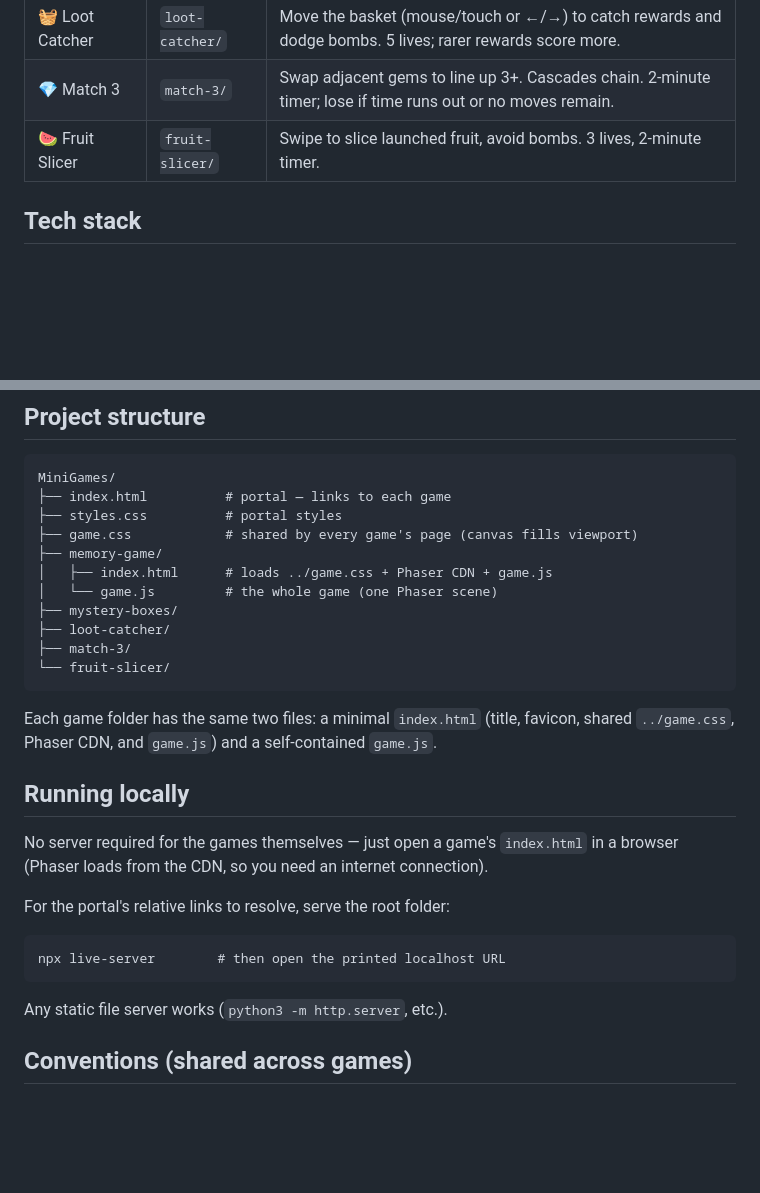
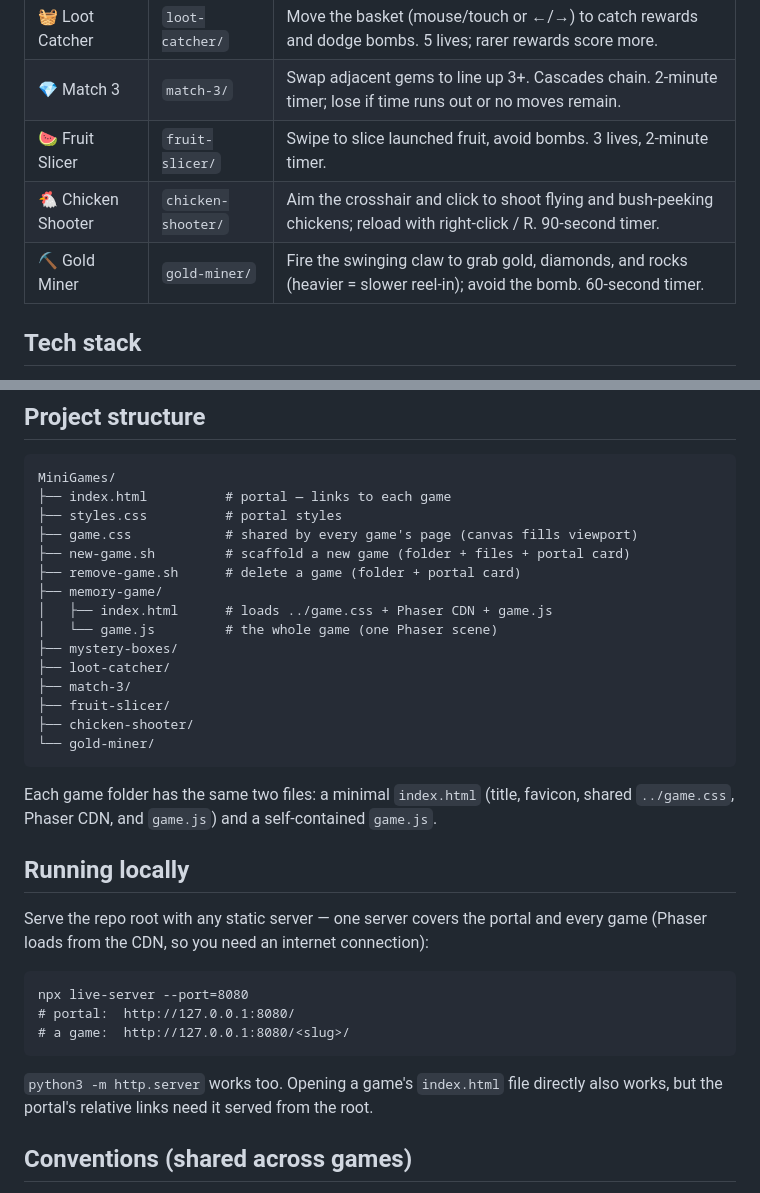
Before and after one commit to dqdzung/MiniGames, a Markdown page: README.md, 2 parts joined by grey strips. GitHub-like rendering; blank space fills up the shorter version.

Commit message:
Update README: add Chicken Shooter + Gold Miner, scripts, local-dev

````diff
--- a/README.md
+++ b/README.md
@@ -15,6 +15,8 @@ HTML, CSS, and vanilla JS, with Phaser loaded from a CDN.
 | 🧺 Loot Catcher | `loot-catcher/` | Move the basket (mouse/touch or ←/→) to catch rewards and dodge bombs. 5 lives; rarer rewards score more. |
 | 💎 Match 3 | `match-3/` | Swap adjacent gems to line up 3+. Cascades chain. 2-minute timer; lose if time runs out or no moves remain. |
 | 🍉 Fruit Slicer | `fruit-slicer/` | Swipe to slice launched fruit, avoid bombs. 3 lives, 2-minute timer. |
+| 🐔 Chicken Shooter | `chicken-shooter/` | Aim the crosshair and click to shoot flying and bush-peeking chickens; reload with right-click / R. 90-second timer. |
+| ⛏️ Gold Miner | `gold-miner/` | Fire the swinging claw to grab gold, diamonds, and rocks (heavier = slower reel-in); avoid the bomb. 60-second timer. |
 
 ## Tech stack
 
@@ -29,13 +31,17 @@ MiniGames/
 ├── index.html          # portal — links to each game
 ├── styles.css          # portal styles
 ├── game.css            # shared by every game's page (canvas fills viewport)
+├── new-game.sh         # scaffold a new game (folder + files + portal card)
+├── remove-game.sh      # delete a game (folder + portal card)
 ├── memory-game/
 │   ├── index.html      # loads ../game.css + Phaser CDN + game.js
 │   └── game.js         # the whole game (one Phaser scene)
 ├── mystery-boxes/
 ├── loot-catcher/
 ├── match-3/
-└── fruit-slicer/
+├── fruit-slicer/
+├── chicken-shooter/
+└── gold-miner/
 ```
 
 Each game folder has the same two files: a minimal `index.html` (title, favicon,
@@ -43,16 +49,17 @@ shared `../game.css`, Phaser CDN, and `game.js`) and a self-contained `game.js`.
 
 ## Running locally
 
-No server required for the games themselves — just open a game's `index.html` in a
-browser (Phaser loads from the CDN, so you need an internet connection).
-
-For the portal's relative links to resolve, serve the root folder:
+Serve the repo root with any static server — one server covers the portal and every
+game (Phaser loads from the CDN, so you need an internet connection):
 
 ```
-npx live-server        # then open the printed localhost URL
+npx live-server --port=8080
+# portal:  http://127.0.0.1:8080/
+# a game:  http://127.0.0.1:8080/<slug>/
 ```
 
-Any static file server works (`python3 -m http.server`, etc.).
+`python3 -m http.server` works too. Opening a game's `index.html` file directly also
+works, but the portal's relative links need it served from the root.
 
 ## Conventions (shared across games)
 
````
